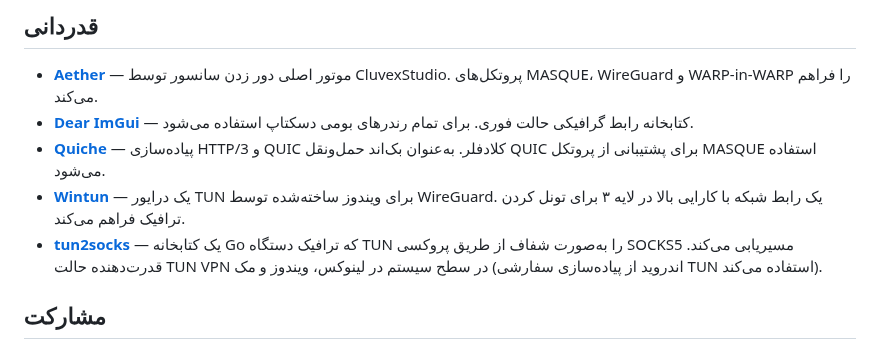
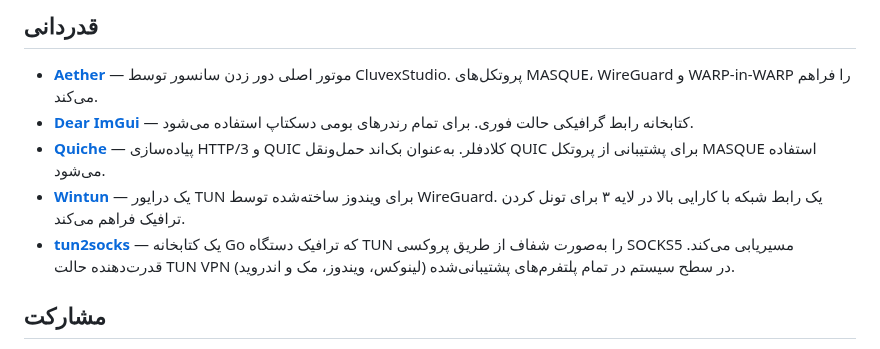
Before and after one commit to FCFlenkchy/FCAE_VPN, a Markdown page: READMEFA.md, the part around the change. Rendered like a GitHub page.

Commit message:
feat: use tun2socks for android too

```diff
--- a/READMEFA.md
+++ b/READMEFA.md
@@ -166,7 +166,7 @@ cmake --build build --config Release
 - **[Dear ImGui](https://github.com/ocornut/imgui)** — کتابخانه رابط گرافیکی حالت فوری. برای تمام رندرهای بومی دسکتاپ استفاده می‌شود.
 - **[Quiche](https://github.com/cloudflare/quiche)** — پیاده‌سازی HTTP/3 و QUIC کلادفلر. به‌عنوان بک‌اند حمل‌ونقل QUIC برای پشتیبانی از پروتکل MASQUE استفاده می‌شود.
 - **[Wintun](https://www.wintun.net/)** — یک درایور TUN برای ویندوز ساخته‌شده توسط WireGuard. یک رابط شبکه با کارایی بالا در لایه ۳ برای تونل کردن ترافیک فراهم می‌کند.
-- **[tun2socks](https://github.com/xjasonlyu/tun2socks)** — یک کتابخانه Go که ترافیک دستگاه TUN را به‌صورت شفاف از طریق پروکسی SOCKS5 مسیریابی می‌کند. قدرت‌دهنده حالت TUN VPN در سطح سیستم در لینوکس، ویندوز و مک (اندروید از پیاده‌سازی سفارشی TUN استفاده می‌کند).
+- **[tun2socks](https://github.com/xjasonlyu/tun2socks)** — یک کتابخانه Go که ترافیک دستگاه TUN را به‌صورت شفاف از طریق پروکسی SOCKS5 مسیریابی می‌کند. قدرت‌دهنده حالت TUN VPN در سطح سیستم در تمام پلتفرم‌های پشتیبانی‌شده (لینوکس، ویندوز، مک و اندروید).
 
 ## مشارکت
 
```
Also changed, not shown: README.md (+1 -1 lines), READMECH.md (+1 -1 lines).
